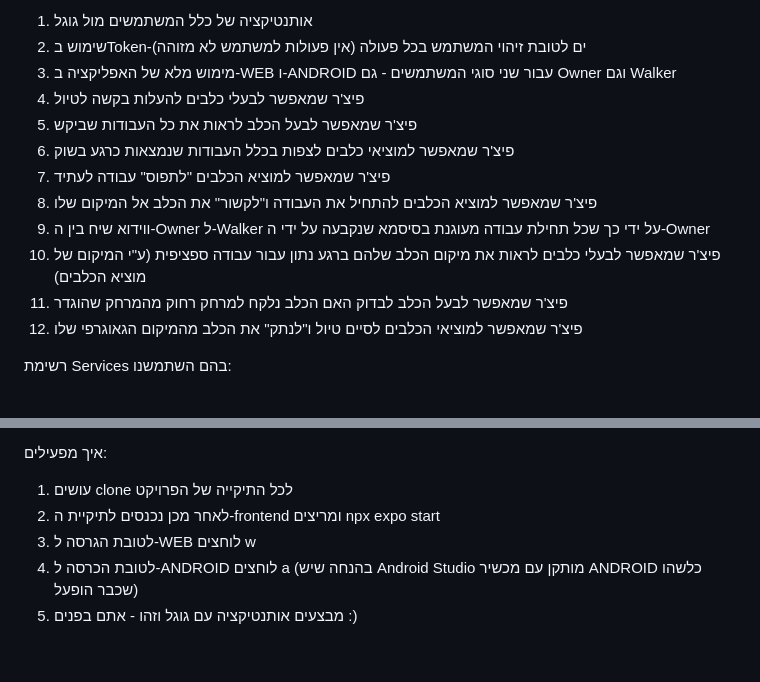
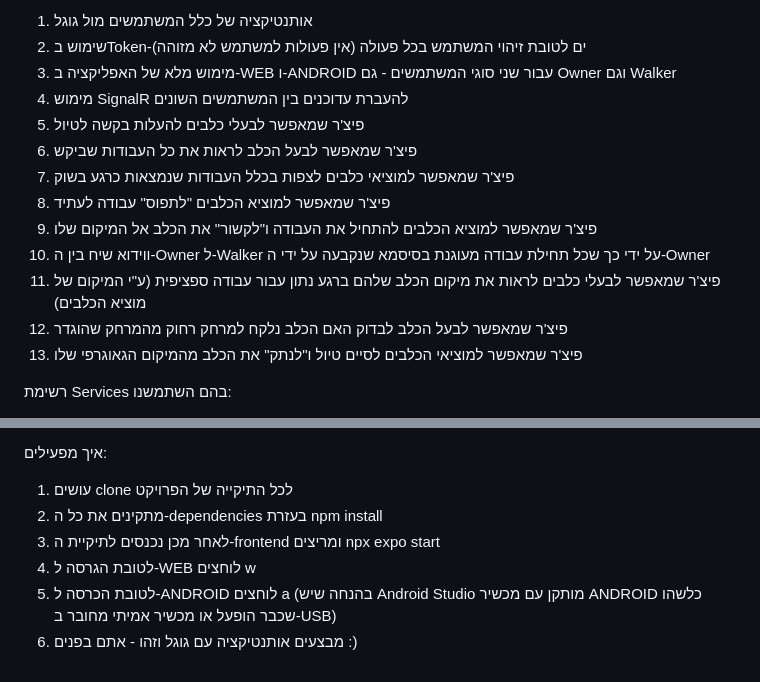
Before and after one commit to nirmezamer/TNGapp_IOT, a Markdown page: README.md, 2 parts joined by grey strips. Drawn GitHub-style.

```diff
--- a/README.md
+++ b/README.md
@@ -20,15 +20,16 @@
 1.	אותנטיקציה של כלל המשתמשים מול גוגל
 2.	שימוש בToken-ים לטובת זיהוי המשתמש בכל פעולה (אין פעולות למשתמש לא מזוהה)
 3.	מימוש מלא של האפליקציה ב-WEB ו-ANDROID עבור שני סוגי המשתמשים - גם Owner וגם Walker
-4.	פיצ'ר שמאפשר לבעלי כלבים להעלות בקשה לטיול
-5.	פיצ'ר שמאפשר לבעל הכלב לראות את כל העבודות שביקש
-6.	פיצ'ר שמאפשר למוציאי כלבים לצפות בכלל העבודות שנמצאות כרגע בשוק
-7.	פיצ'ר שמאפשר למוציא הכלבים "לתפוס" עבודה לעתיד
-8.	פיצ'ר שמאפשר למוציא הכלבים להתחיל את העבודה ו"לקשור" את הכלב אל המיקום שלו
-9.	ווידוא שיח בין ה-Owner ל-Walker על ידי כך שכל תחילת עבודה מעוגנת בסיסמא שנקבעה על ידי ה-Owner
-10.	פיצ'ר שמאפשר לבעלי כלבים לראות את מיקום הכלב שלהם ברגע נתון עבור עבודה ספציפית (ע"י המיקום של מוציא הכלבים)
-11.	פיצ'ר שמאפשר לבעל הכלב לבדוק האם הכלב נלקח למרחק רחוק מהמרחק שהוגדר
-12.	פיצ'ר שמאפשר למוציאי הכלבים לסיים טיול ו"לנתק" את הכלב מהמיקום הגאוגרפי שלו
+4.	מימוש SignalR להעברת עדוכנים בין המשתמשים השונים
+5.	פיצ'ר שמאפשר לבעלי כלבים להעלות בקשה לטיול
+6.	פיצ'ר שמאפשר לבעל הכלב לראות את כל העבודות שביקש
+7.	פיצ'ר שמאפשר למוציאי כלבים לצפות בכלל העבודות שנמצאות כרגע בשוק
+8.	פיצ'ר שמאפשר למוציא הכלבים "לתפוס" עבודה לעתיד
+9.	פיצ'ר שמאפשר למוציא הכלבים להתחיל את העבודה ו"לקשור" את הכלב אל המיקום שלו
+10.	ווידוא שיח בין ה-Owner ל-Walker על ידי כך שכל תחילת עבודה מעוגנת בסיסמא שנקבעה על ידי ה-Owner
+11.	פיצ'ר שמאפשר לבעלי כלבים לראות את מיקום הכלב שלהם ברגע נתון עבור עבודה ספציפית (ע"י המיקום של מוציא הכלבים)
+12.	פיצ'ר שמאפשר לבעל הכלב לבדוק האם הכלב נלקח למרחק רחוק מהמרחק שהוגדר
+13.	פיצ'ר שמאפשר למוציאי הכלבים לסיים טיול ו"לנתק" את הכלב מהמיקום הגאוגרפי שלו
 
 
 רשימת Services בהם השתמשנו:
@@ -45,7 +46,8 @@
 
 איך מפעילים:
 1. עושים clone לכל התיקייה של הפרויקט
-2. לאחר מכן נכנסים לתיקיית ה-frontend ומריצים npx expo start
-3. לטובת הגרסה ל-WEB לוחצים w
-4. לטובת הכרסה ל-ANDROID לוחצים a (בהנחה שיש Android Studio מותקן עם מכשיר ANDROID כלשהו שכבר הופעל)
-5. מבצעים אותנטיקציה עם גוגל וזהו - אתם בפנים :)
+2. מתקינים את כל ה-dependencies בעזרת npm install
+3. לאחר מכן נכנסים לתיקיית ה-frontend ומריצים npx expo start
+4. לטובת הגרסה ל-WEB לוחצים w
+5. לטובת הכרסה ל-ANDROID לוחצים a (בהנחה שיש Android Studio מותקן עם מכשיר ANDROID כלשהו שכבר הופעל או מכשיר אמיתי מחובר ב-USB)
+6. מבצעים אותנטיקציה עם גוגל וזהו - אתם בפנים :)
```
